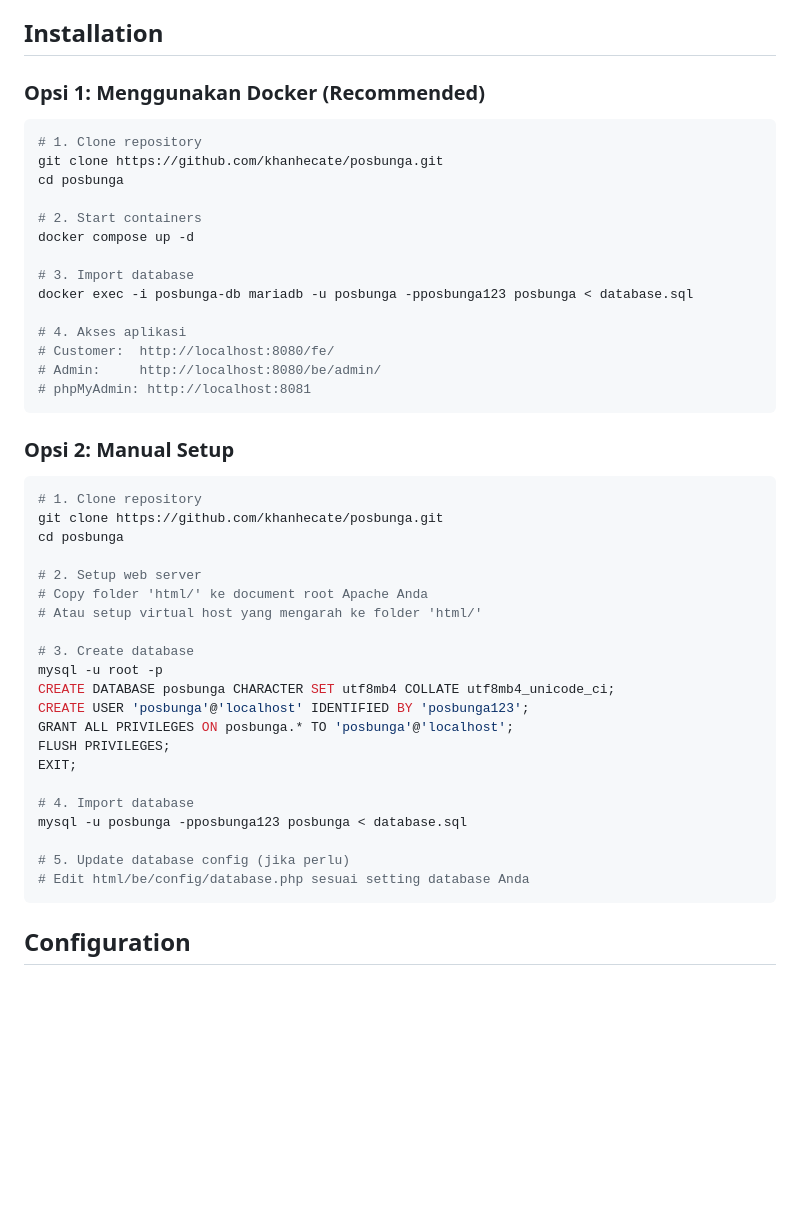
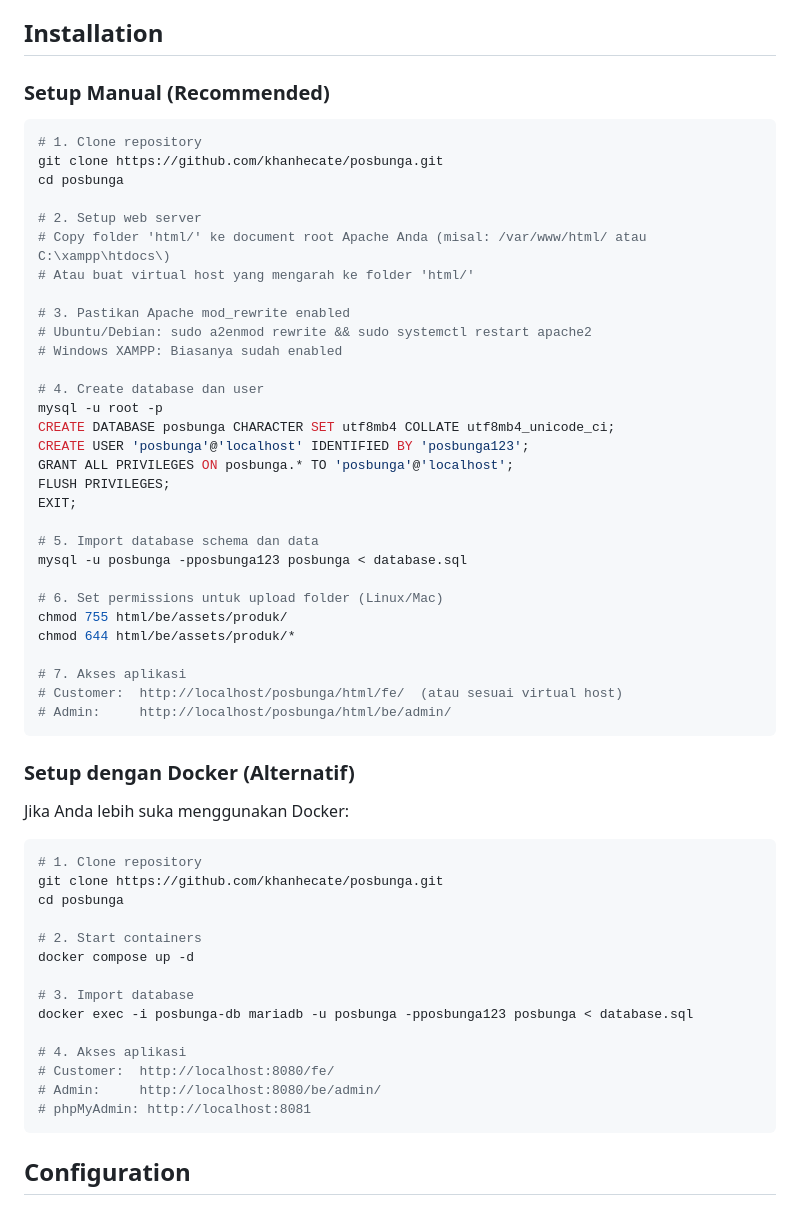
Before and after one commit to khanhecate/posbunga, a Markdown page: README.md, the part around the change. Drawn GitHub-style; blank space fills up the shorter version.

Commit message:
Revisi: Prioritize manual installation over Docker
- Manual setup (PHP/Apache/MariaDB) now recommended option
- Docker setup moved to alternative section
- Added more detailed steps for manual installation
- Include Apache mod_rewrite setup and file permissions

````diff
--- a/README.md
+++ b/README.md
@@ -262,7 +262,44 @@ Sebelum menjalankan aplikasi, pastikan sistem Anda memiliki:
 
 ## Installation
 
-### Opsi 1: Menggunakan Docker (Recommended)
+### Setup Manual (Recommended)
+
+```bash
+# 1. Clone repository
+git clone https://github.com/khanhecate/posbunga.git
+cd posbunga
+
+# 2. Setup web server
+# Copy folder 'html/' ke document root Apache Anda (misal: /var/www/html/ atau C:\xampp\htdocs\)
+# Atau buat virtual host yang mengarah ke folder 'html/'
+
+# 3. Pastikan Apache mod_rewrite enabled
+# Ubuntu/Debian: sudo a2enmod rewrite && sudo systemctl restart apache2
+# Windows XAMPP: Biasanya sudah enabled
+
+# 4. Create database dan user
+mysql -u root -p
+CREATE DATABASE posbunga CHARACTER SET utf8mb4 COLLATE utf8mb4_unicode_ci;
+CREATE USER 'posbunga'@'localhost' IDENTIFIED BY 'posbunga123';
+GRANT ALL PRIVILEGES ON posbunga.* TO 'posbunga'@'localhost';
+FLUSH PRIVILEGES;
+EXIT;
+
+# 5. Import database schema dan data
+mysql -u posbunga -pposbunga123 posbunga < database.sql
+
+# 6. Set permissions untuk upload folder (Linux/Mac)
+chmod 755 html/be/assets/produk/
+chmod 644 html/be/assets/produk/*
+
+# 7. Akses aplikasi
+# Customer:  http://localhost/posbunga/html/fe/  (atau sesuai virtual host)
+# Admin:     http://localhost/posbunga/html/be/admin/
+```
+
+### Setup dengan Docker (Alternatif)
+
+Jika Anda lebih suka menggunakan Docker:
 
 ```bash
 # 1. Clone repository
@@ -279,32 +316,6 @@ docker exec -i posbunga-db mariadb -u posbunga -pposbunga123 posbunga < database
 # Customer:  http://localhost:8080/fe/
 # Admin:     http://localhost:8080/be/admin/
 # phpMyAdmin: http://localhost:8081
-```
-
-### Opsi 2: Manual Setup
-
-```bash
-# 1. Clone repository
-git clone https://github.com/khanhecate/posbunga.git
-cd posbunga
-
-# 2. Setup web server
-# Copy folder 'html/' ke document root Apache Anda
-# Atau setup virtual host yang mengarah ke folder 'html/'
-
-# 3. Create database
-mysql -u root -p
-CREATE DATABASE posbunga CHARACTER SET utf8mb4 COLLATE utf8mb4_unicode_ci;
-CREATE USER 'posbunga'@'localhost' IDENTIFIED BY 'posbunga123';
-GRANT ALL PRIVILEGES ON posbunga.* TO 'posbunga'@'localhost';
-FLUSH PRIVILEGES;
-EXIT;
-
-# 4. Import database
-mysql -u posbunga -pposbunga123 posbunga < database.sql
-
-# 5. Update database config (jika perlu)
-# Edit html/be/config/database.php sesuai setting database Anda
 ```
 
 ## Configuration
````
